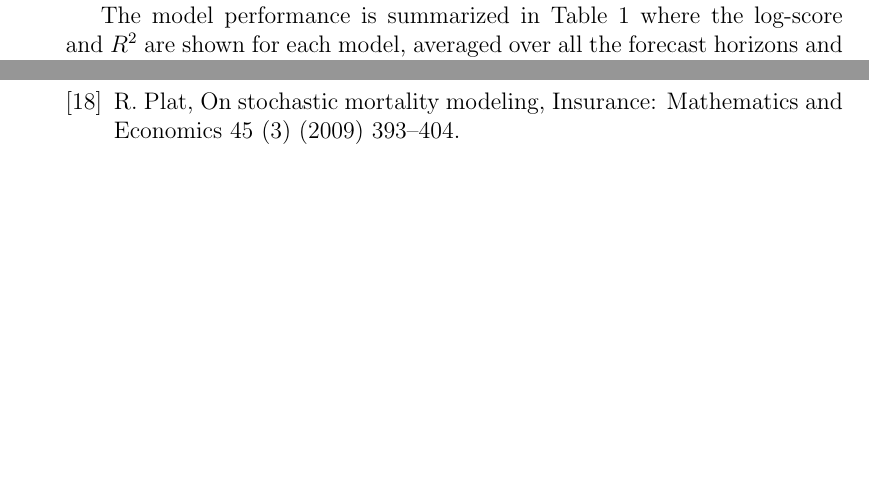
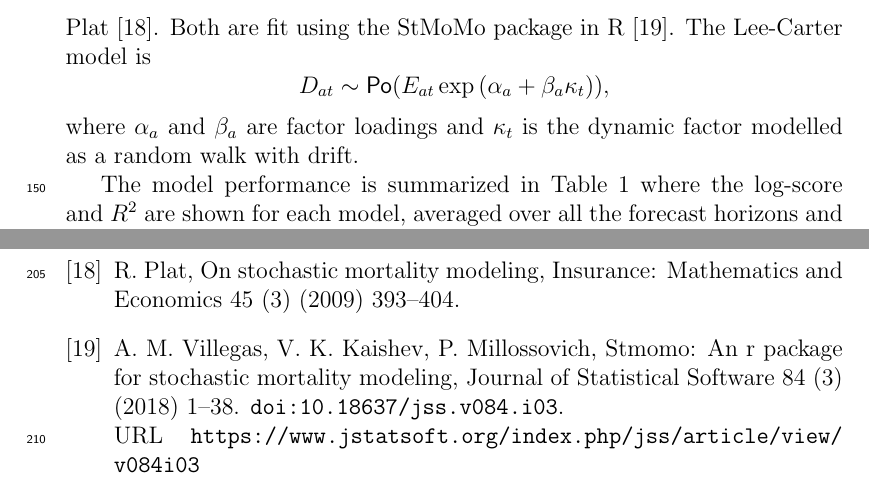
Before and after one commit to LPAndersson/VImortality, a LaTeX paper (manuscript/VImortality.tex, which reads manuscript/biblio.bib): two parts of pages 7 and 11 of 11 before the commit and two parts of pages 10 and 12 of 12 after it, joined at a grey line, cut at the place of the change, the shorter picture padded with empty space. The pictures show the PDF file manuscript/aux/VImortality.pdf that the author committed with the source.

Commit message:
improvments

```diff
--- a/manuscript/VImortality.tex
+++ b/manuscript/VImortality.tex
@@ -326,6 +326,12 @@ This section follows the same pattern as the previous. We choose hyperparameters
 
 
 \subsection{Comparison}
+We compare our model to two other commonly used mortality models, the Lee-Carter model with Poisson distribution from \cite{brouhns2002poisson} and the model by Plat \cite{plat2009stochastic}. Both are fit using the StMoMo package in R \cite{stmomo2018}. The Lee-Carter model is
+$$
+D_{at}\sim \mathsf{Po}(E_{at}\exp\pa{\alpha_a + \beta_a\kappa_t}),
+$$
+where $\alpha_a$ and $\beta_a$ are factor loadings and $\kappa_t$ is the dynamic factor modelled as a random walk with drift.
+
 The model performance is summarized in Table \ref{table:model_comparision_sweden} where the log-score and $R^2$ are shown for each model, averaged over all the forecast horizons and rolling windows.
 \begin{table}[h!]
     \centering
--- a/manuscript/biblio.bib
+++ b/manuscript/biblio.bib
@@ -410,3 +410,16 @@ howpublished= {Available at \url{http://www.mortality.org} (downloaded on Januar
   year={2009},
   publisher={Elsevier}
 }
+
+@article{stmomo2018,
+ title={StMoMo: An R Package for Stochastic Mortality Modeling},
+ volume={84},
+ url={https://www.jstatsoft.org/index.php/jss/article/view/v084i03},
+ doi={10.18637/jss.v084.i03},
+ abstract={In this paper we mirror the framework of generalized (non-)linear models to define the family of generalized age-period-cohort stochastic mortality models which encompasses the vast majority of stochastic mortality projection models proposed to date, including the well-known Lee-Carter and Cairns-Blake-Dowd models. We also introduce the R package StMoMo which exploits the unifying framework of the generalized age-period-cohort family to provide tools for fitting stochastic mortality models, assessing their goodnessof-fit and performing mortality projections. We illustrate some of the capabilities of the package by performing a comparison of several stochastic mortality models applied to the England and Wales population.},
+ number={3},
+ journal={Journal of Statistical Software},
+ author={Villegas, Andrés M. and Kaishev, Vladimir K. and Millossovich, Pietro},
+ year={2018},
+ pages={1–38}
+}
```
Also changed, not shown: manuscript/VImortality.pdf (deleted), manuscript/aux/VImortality.bbl, manuscript/aux/VImortality.pdf, 5 other files.
